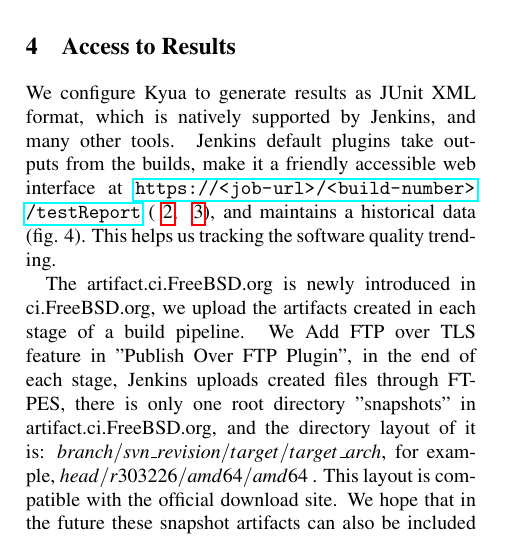
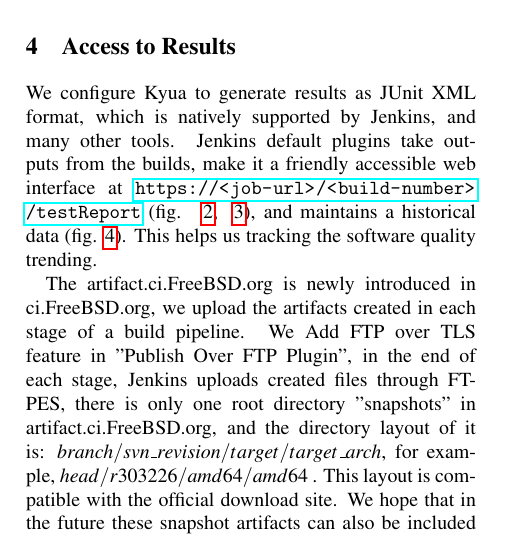
Before and after one commit to lwhsu/asiabsdcon2017, a LaTeX document (asiabsdcon2017.tex): part of one column of page 2 of 7 before the commit and part of one column of page 2 of 8 after it, cut so that both start at the same text. Compiled offline with pdfLaTeX; a LaTeX package or settings file that is missing is left out.

Commit message:
Add test-result-trend.png

```diff
--- a/asiabsdcon2017.tex
+++ b/asiabsdcon2017.tex
@@ -160,10 +160,9 @@
 We configure Kyua to generate results as JUnit XML format, which is natively
 supported by Jenkins, and many other tools. Jenkins default plugins take
 outputs from the builds, make it a friendly accessible web interface at
-\url{https://<job-url>/<build-number>/testReport} (~\ref{test-result},
-~\ref{failed-result}), and maintains a historical data (fig. 4). This helps us
-tracking the software
-quality trending.
+\url{https://<job-url>/<build-number>/testReport} (fig. ~\ref{test-result},
+~\ref{failed-result}), and maintains a historical data (fig.
+\ref{test-result-trend}). This helps us tracking the software quality trending.
 
 \begin{figure*}
 \includegraphics[width=\textwidth]{test-result.png}
```
Also changed, not shown: test-result-trend.png (added), asiabsdcon2017.tex (6 more changed lines).
